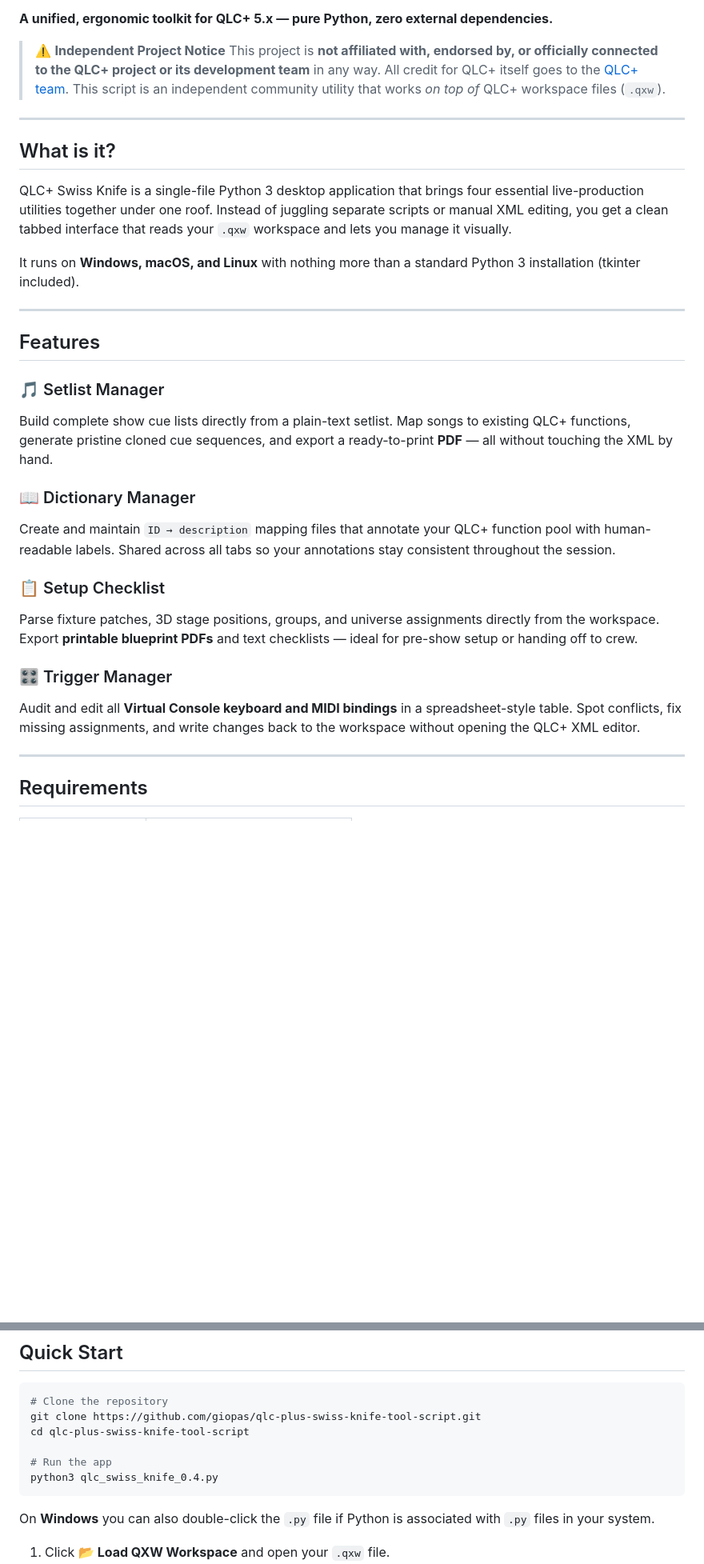
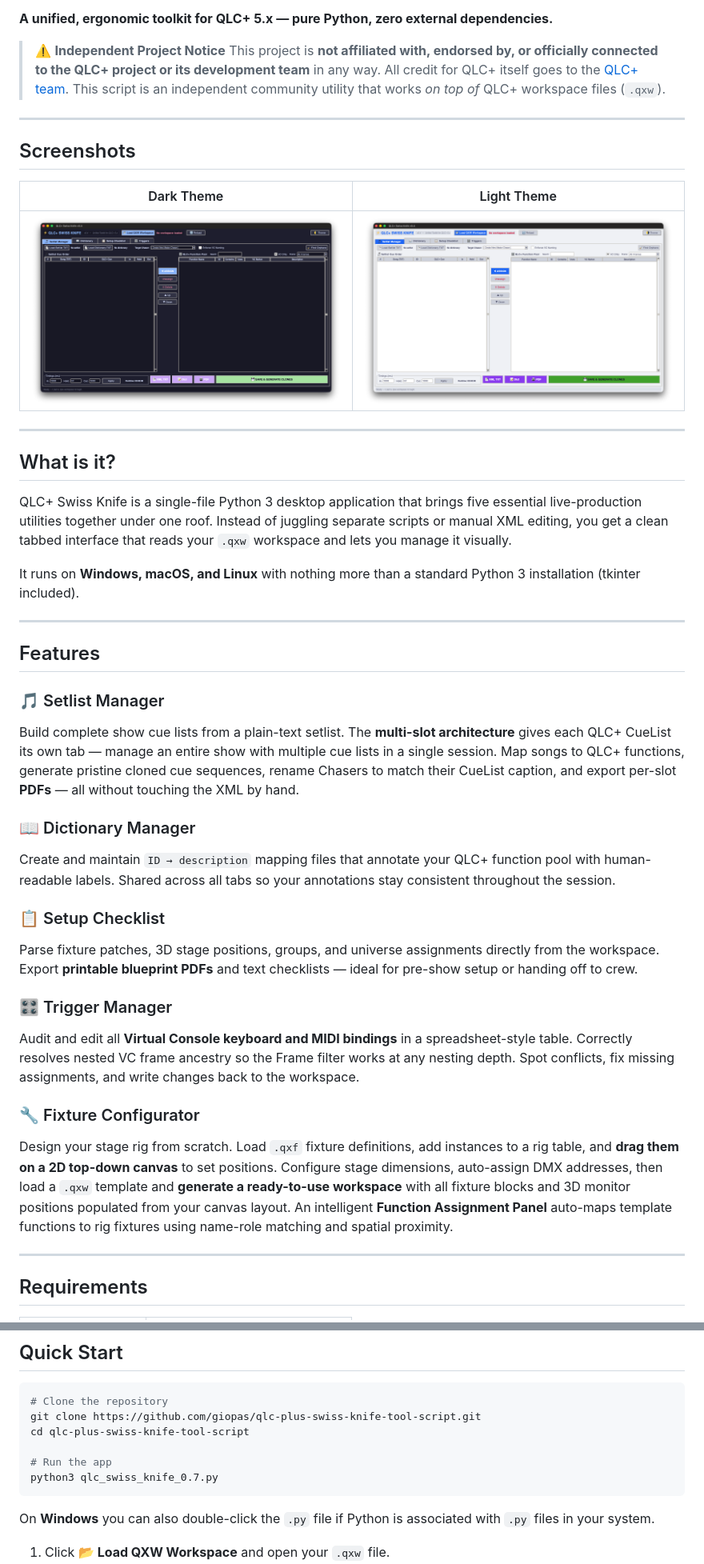
Before and after one commit to giopas/qlc-plus-swiss-knife-tool-script, a Markdown page: README.md, 2 parts joined by grey strips. Shown at 80% size. Rendered like a GitHub page; pictures changed too: screenshots/qlc_swiss_knife_dark_theme.png (added), screenshots/qlc_swiss_knife_light_theme.png (added); blank space fills up the shorter version.

Commit message:
Release v0.7: multi-slot Setlist Manager, Fixture Configurator, bug fixes

````diff
--- a/README.md
+++ b/README.md
@@ -7,9 +7,17 @@
 
 ---
 
+## Screenshots
+
+| Dark Theme | Light Theme |
+|:---:|:---:|
+| ![Dark Theme](screenshots/qlc_swiss_knife_dark_theme.png) | ![Light Theme](screenshots/qlc_swiss_knife_light_theme.png) |
+
+---
+
 ## What is it?
 
-QLC+ Swiss Knife is a single-file Python 3 desktop application that brings four essential live-production utilities together under one roof. Instead of juggling separate scripts or manual XML editing, you get a clean tabbed interface that reads your `.qxw` workspace and lets you manage it visually.
+QLC+ Swiss Knife is a single-file Python 3 desktop application that brings five essential live-production utilities together under one roof. Instead of juggling separate scripts or manual XML editing, you get a clean tabbed interface that reads your `.qxw` workspace and lets you manage it visually.
 
 It runs on **Windows, macOS, and Linux** with nothing more than a standard Python 3 installation (tkinter included).
 
@@ -18,7 +26,7 @@ It runs on **Windows, macOS, and Linux** with nothing more than a standard Pytho
 ## Features
 
 ### 🎵 Setlist Manager
-Build complete show cue lists directly from a plain-text setlist. Map songs to existing QLC+ functions, generate pristine cloned cue sequences, and export a ready-to-print **PDF** — all without touching the XML by hand.
+Build complete show cue lists from a plain-text setlist. The **multi-slot architecture** gives each QLC+ CueList its own tab — manage an entire show with multiple cue lists in a single session. Map songs to QLC+ functions, generate pristine cloned cue sequences, rename Chasers to match their CueList caption, and export per-slot **PDFs** — all without touching the XML by hand.
 
 ### 📖 Dictionary Manager
 Create and maintain `ID → description` mapping files that annotate your QLC+ function pool with human-readable labels. Shared across all tabs so your annotations stay consistent throughout the session.
@@ -27,7 +35,10 @@ Create and maintain `ID → description` mapping files that annotate your QLC+ f
 Parse fixture patches, 3D stage positions, groups, and universe assignments directly from the workspace. Export **printable blueprint PDFs** and text checklists — ideal for pre-show setup or handing off to crew.
 
 ### 🎛 Trigger Manager
-Audit and edit all **Virtual Console keyboard and MIDI bindings** in a spreadsheet-style table. Spot conflicts, fix missing assignments, and write changes back to the workspace without opening the QLC+ XML editor.
+Audit and edit all **Virtual Console keyboard and MIDI bindings** in a spreadsheet-style table. Correctly resolves nested VC frame ancestry so the Frame filter works at any nesting depth. Spot conflicts, fix missing assignments, and write changes back to the workspace.
+
+### 🔧 Fixture Configurator
+Design your stage rig from scratch. Load `.qxf` fixture definitions, add instances to a rig table, and **drag them on a 2D top-down canvas** to set positions. Configure stage dimensions, auto-assign DMX addresses, then load a `.qxw` template and **generate a ready-to-use workspace** with all fixture blocks and 3D monitor positions populated from your canvas layout. An intelligent **Function Assignment Panel** auto-maps template functions to rig fixtures using name-role matching and spatial proximity.
 
 ---
 
@@ -51,7 +62,7 @@ git clone https://github.com/giopas/qlc-plus-swiss-knife-tool-script.git
 cd qlc-plus-swiss-knife-tool-script
 
 # Run the app
-python3 qlc_swiss_knife_0.4.py
+python3 qlc_swiss_knife_0.7.py
 ```
 
 On **Windows** you can also double-click the `.py` file if Python is associated with `.py` files in your system.
````
Also changed, not shown: other parts of README.md (+6 -0 lines), CHANGELOG.md (added, +77 -0 lines), ROADMAP.md (+5 -2 lines), 2 other files.
